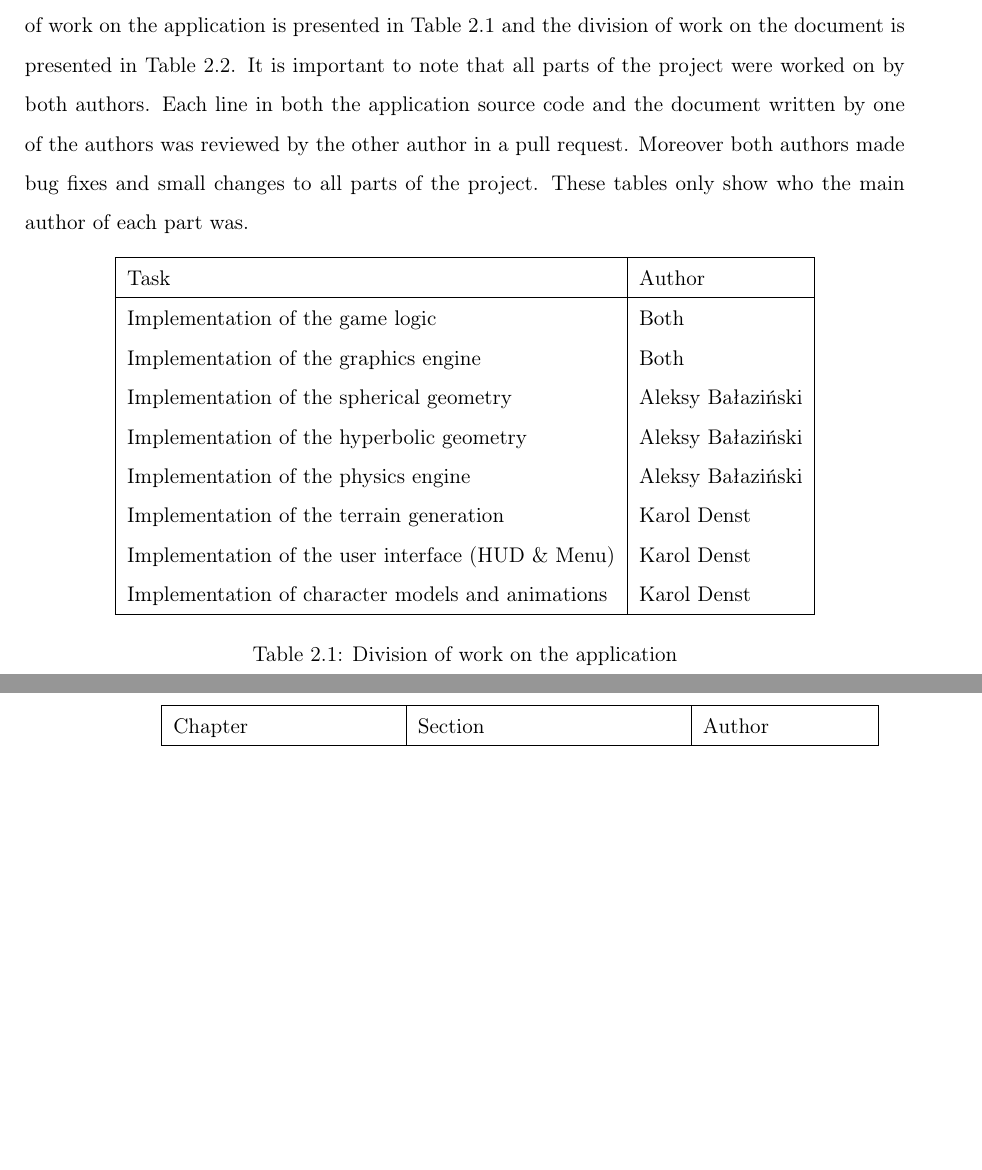
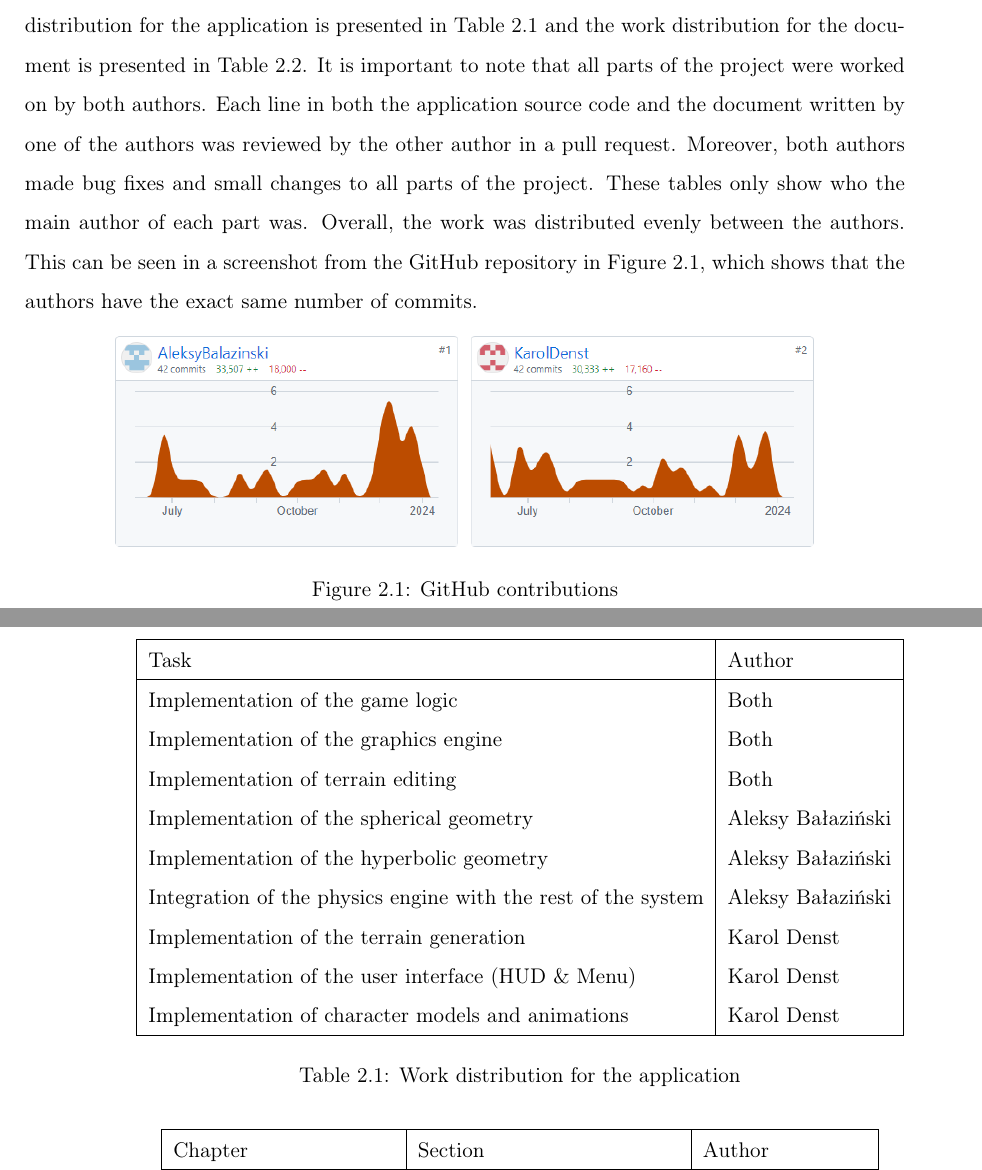
Before and after one commit to Non-Euclidean-World/Thesis, a LaTeX thesis (main.tex, which reads chapters/division_of_work/divisiton_of_work.tex, chapters/work_distribution/work_distribution.tex): two parts of pages 12 and 13 of 84, joined at a grey line, cut so that both start at the same text, the shorter picture padded with empty space. Compiled offline with pdfLaTeX.

Commit message:
fixed comments

```diff
--- a/chapters/division_of_work/divisiton_of_work.tex
+++ /dev/null
@@ -1,24 +0,0 @@
-\chapter{Division of work}\label{ch:division_of_work}
-This chapter describes the division of work on the application and the document.
-The division of work on the application is presented in \autoref{tab:division_of_work_on_the_application} and the division of work on the document is presented in \autoref{tab:division_of_work_on_the_document}.
-It is important to note that all parts of the project were worked on by both authors.
-Each line in both the application source code and the document written by one of the authors was reviewed by the other author in a pull request.
-Moreover both authors made bug fixes and small changes to all parts of the project.
-These tables only show who the main author of each part was.
-
-\begin{table}[h]
-    \centering
-    \begin{tabular}{|l|l|}
-    \hline
-    Task     & Author        \\ \hline
-    Implementation of the game logic & Both \\
-    Implementation of the graphics engine & Both \\
-    Implementation of the spherical geometry & Aleksy Bałaziński      \\
-    Implementation of the hyperbolic geometry & Aleksy Bałaziński      \\
-    Implementation of the physics engine & Aleksy Bałaziński      \\
-    Implementation of the terrain generation & Karol Denst      \\
-    Implementation of the user interface (HUD \& Menu) & Karol Denst      \\
-    Implementation of character models and animations & Karol Denst      \\
-    \hline
-    \end{tabular}
-    \caption{Division of work on the application}
@@ -31,2 +0,0 @@ These tables only show who the main author of each part was.
-    \hline
-    Chapter  & Section    & Author        \\ \hline
--- /dev/null
+++ b/chapters/work_distribution/work_distribution.tex
@@ -0,0 +1,34 @@
+\chapter{Work distribution}\label{ch:division_of_work}
+This chapter describes the division of work on the application and the document.
+The work distribution for the application is presented in \autoref{tab:division_of_work_on_the_application} and the work distribution for the document is presented in \autoref{tab:division_of_work_on_the_document}.
+It is important to note that all parts of the project were worked on by both authors.
+Each line in both the application source code and the document written by one of the authors was reviewed by the other author in a pull request.
+Moreover, both authors made bug fixes and small changes to all parts of the project.
+These tables only show who the main author of each part was.
+Overall, the work was distributed evenly between the authors.
+This can be seen in a screenshot from the GitHub repository in \autoref{fig:github_contributions}, which shows that the authors have the exact same number of commits.
+
+\begin{figure}[h]
+    \centering
+    \includegraphics[width=0.8\textwidth]{chapters/work_distribution/resources/github_contributions.png}
+    \caption{GitHub contributions}
+    \label{fig:github_contributions}
+\end{figure}
+
+\begin{table}[h]
+    \centering
+    \begin{tabular}{|l|l|}
+    \hline
+    Task     & Author        \\ \hline
+    Implementation of the game logic & Both \\
+    Implementation of the graphics engine & Both \\
+    Implementation of terrain editing & Both \\
+    Implementation of the spherical geometry & Aleksy Bałaziński      \\
+    Implementation of the hyperbolic geometry & Aleksy Bałaziński      \\
+    Integration of the physics engine with the rest of the system & Aleksy Bałaziński      \\
+    Implementation of the terrain generation & Karol Denst      \\
+    Implementation of the user interface (HUD \& Menu) & Karol Denst      \\
+    Implementation of character models and animations & Karol Denst      \\
+    \hline
+    \end{tabular}
+    \caption{Work distribution for the application}
@@ -0,0 +41,2 @@
+    \hline
+    Chapter  & Section    & Author        \\ \hline
```
Also changed, not shown: chapters/functional_specification/functional_specification.tex (+2 -2 lines), chapters/user_manual/sections/controls.tex (+1 -1 lines), chapters/user_manual/sections/gameplay.tex (+1 -1 lines), main.tex (+1 -1 lines), chapters/work_distribution/resources/github_contributions.png (added), chapters/division_of_work/divisiton_of_work.tex (30 more changed lines), chapters/work_distribution/work_distribution.tex (30 more changed lines).
